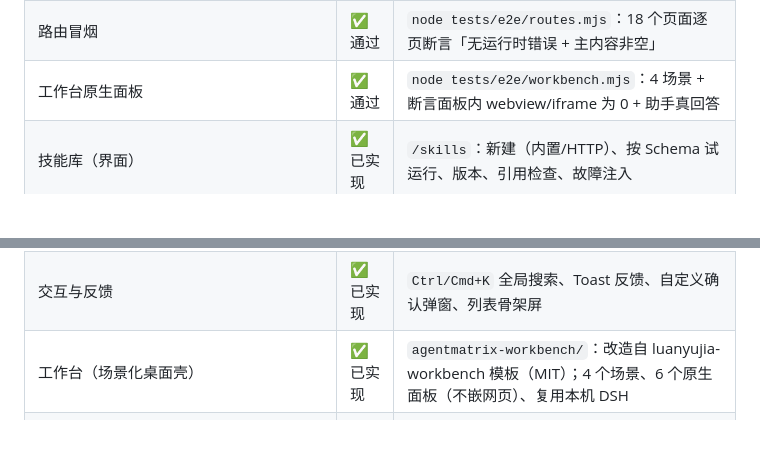
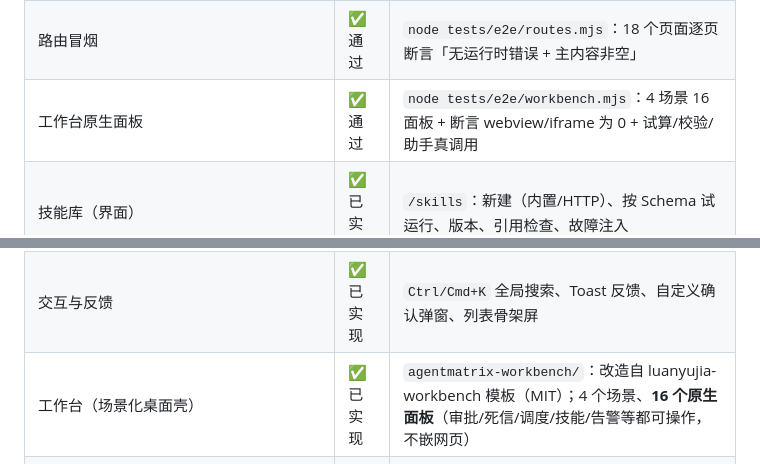
Before and after one commit to YuanEternalR/AgentMatrix-SC-Atest, a Markdown page: README.md, 2 parts joined by grey strips. Drawn GitHub-style; blank space fills up the shorter version.

```diff
--- a/README.md
+++ b/README.md
@@ -28,7 +28,7 @@
 | 版本对比 | ✅ 已实现 | `GET /workflows/{code}/diff`，节点增删/字段变更/连线增删，忽略布局坐标 |
 | 浏览器端到端测试 | ✅ 通过 | `dev e2e` —— 真实 UI 跑完登录到审批、审计、建技能、在线测试、图表导出、全局搜索、确认弹窗（17 步断言） |
 | 路由冒烟 | ✅ 通过 | `node tests/e2e/routes.mjs`：18 个页面逐页断言「无运行时错误 + 主内容非空」 |
-| 工作台原生面板 | ✅ 通过 | `node tests/e2e/workbench.mjs`：4 场景 + 断言面板内 webview/iframe 为 0 + 助手真回答 |
+| 工作台原生面板 | ✅ 通过 | `node tests/e2e/workbench.mjs`：4 场景 16 面板 + 断言 webview/iframe 为 0 + 试算/校验/助手真调用 |
 | 技能库（界面） | ✅ 已实现 | `/skills`：新建（内置/HTTP）、按 Schema 试运行、版本、引用检查、故障注入 |
 | 智能体管理（界面） | ✅ 已实现 | `/agents`：新建、绑技能、在线测试（工具轨迹 + Token/成本）、草稿/发布、版本对比 |
 | 审计日志（只追加） | ✅ 已实现 | `audit_logs` + 触发器禁改禁删；`scripts/check-audit.ps1` 18/18 |
@@ -36,7 +36,7 @@
 | 架构文档 | ✅ 已写 | [docs/architecture.md](docs/architecture.md)：五层架构、调度层、数据模型、部署与偏差记录 |
 | 调度策略可配置 | ✅ 已实现 | `/settings/dispatch`：五策略、六因子权重、试算、保存即生效、变更进审计 |
 | 交互与反馈 | ✅ 已实现 | `Ctrl/Cmd+K` 全局搜索、Toast 反馈、自定义确认弹窗、列表骨架屏 |
-| 工作台（场景化桌面壳） | ✅ 已实现 | `agentmatrix-workbench/`：改造自 luanyujia-workbench 模板（MIT）；4 个场景、6 个原生面板（不嵌网页）、复用本机 DSH |
+| 工作台（场景化桌面壳） | ✅ 已实现 | `agentmatrix-workbench/`：改造自 luanyujia-workbench 模板（MIT）；4 个场景、**16 个原生面板**（审批/死信/调度/技能/告警等都可操作，不嵌网页） |
 | 设计指南 | ✅ 已写 | `/guide` 页面 + [docs/design-guide.md](docs/design-guide.md)：四步注册链路与常见坑 |
 | 接口文档 | ✅ 已写 | [docs/api.md](docs/api.md)：50 个端点、字段说明、错误码、调用示例 |
 | **DSH 工具连接器** | ✅ 已实现并安装 | `dsh-plugins/agentmatrix-tools/`：4 个工具，DSH 智能体可直接驱动工作台 |
```
Also changed, not shown: other parts of README.md (+1 -1 lines), docs/HANDOFF.md (+3 -0 lines), docs/workbench-template.md (+50 -0 lines), docs/screenshots/49-workbench-full.png (added), 12 other files.
